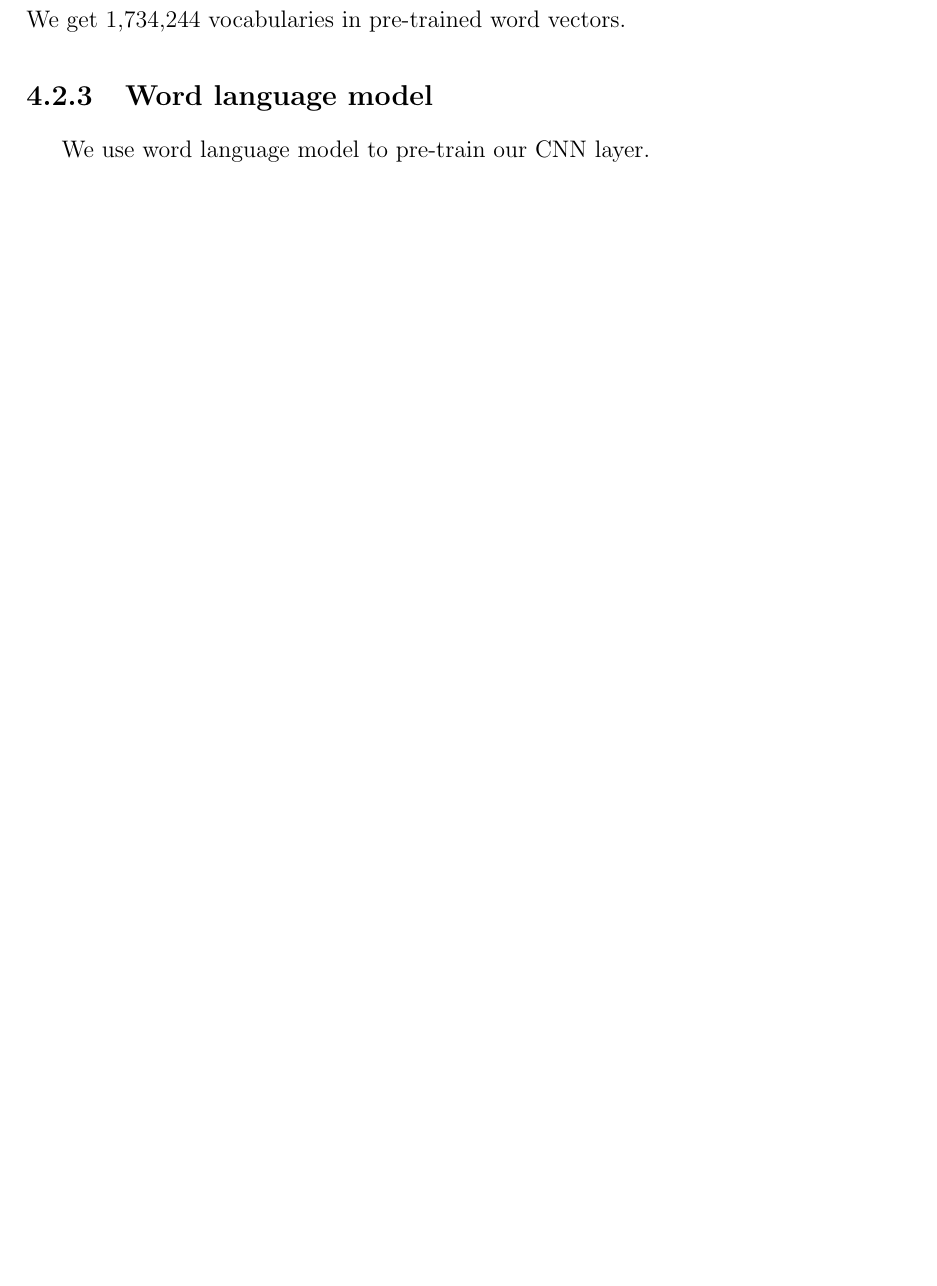
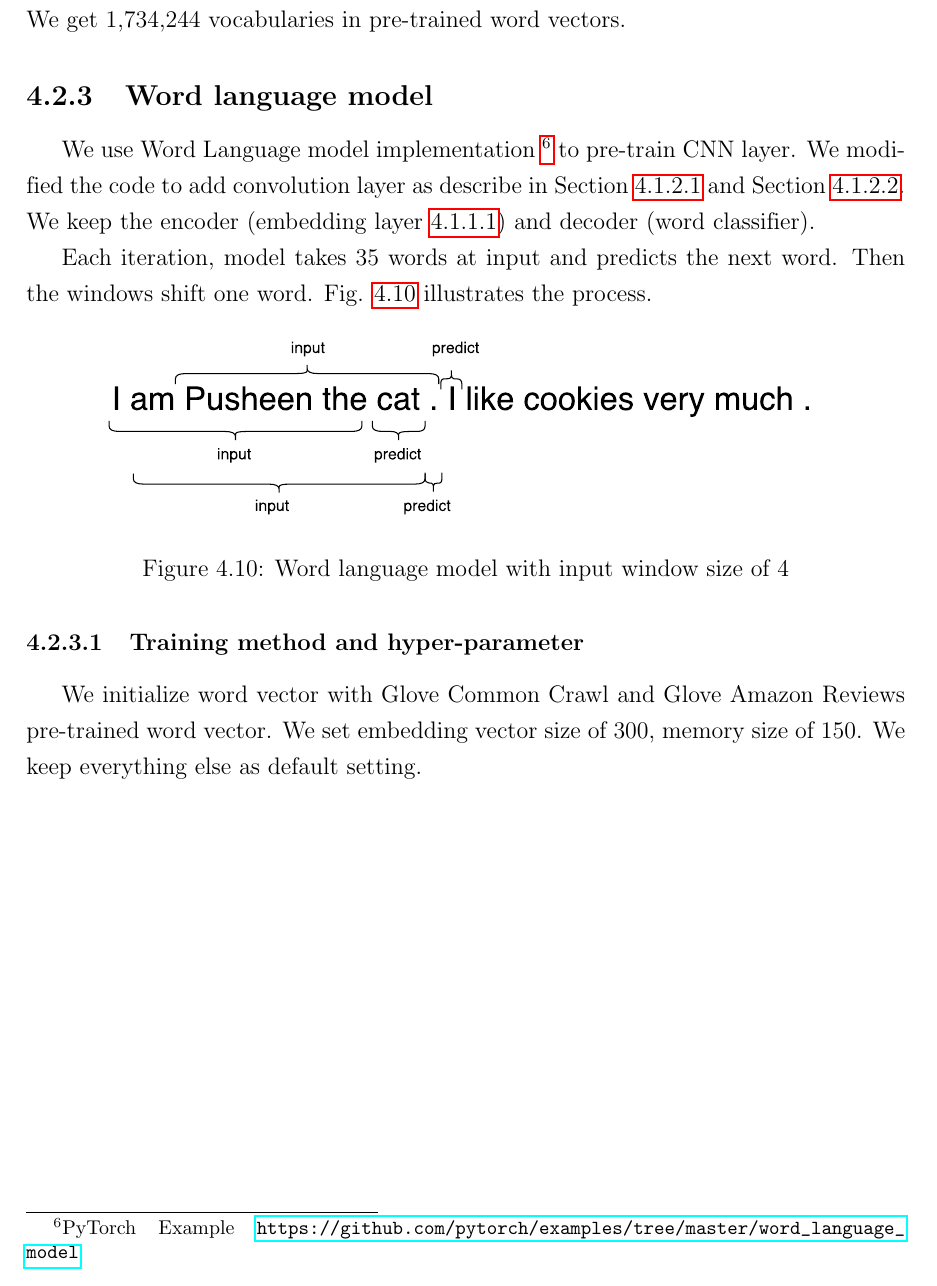
Before and after one commit to ttpro1995/thesis_latex, a LaTeX thesis (main.tex, which reads Method/method.tex): part of page 64 of 82, cut so that both start at the same text, the shorter picture padded with empty space. Compiled offline with pdfLaTeX.

Commit message:
write word language model

```diff
--- a/Method/method.tex
+++ b/Method/method.tex
@@ -179,8 +179,19 @@ We apply same gird search parameters for two channel convolution.
 We use Glove implementation \footnote{Publicly available on Github \url{https://github.com/stanfordnlp/GloVe}} to train word representation. We set $x_max = 100$, vector size of 300 and windows size of 20 to train Amazon review dataset in \ref{sec:preprocessamazonglove}. We get 1,734,244 vocabularies in pre-trained word vectors.
 
 \subsection{Word language model}
-%TODO: Meow write here
-We use word language model to pre-train our CNN layer.
+We use Word Language model implementation \footnote{PyTorch Example \url{https://github.com/pytorch/examples/tree/master/word_language_model}} to pre-train CNN layer. We modified the code to add convolution layer as describe in Section \ref{sec:conv1c} and Section \ref{sec:conv2c}. We keep the encoder (embedding layer \ref{sec:embedding}) and decoder (word classifier).
+
+Each iteration, model takes 35 words at input and predicts the next word. Then the windows shift one word. Fig. \ref{fig:wordlanguagemodel} illustrates the process.
+
+\begin{figure}[H]
+	\centering
+	\includegraphics[width=0.9\linewidth]{figure/wordlanguagemodel}
+	\caption[Word language model]{Word language model with input window size of 4}
+	\label{fig:wordlanguagemodel}
+\end{figure}
+
+\subsubsection{Training method and hyper-parameter}
+We initialize word vector with Glove Common Crawl and Glove Amazon Reviews pre-trained word vector. We set embedding vector size of 300, memory size of 150. We keep everything else as default setting.
 
 %\subsection{Using hierarchical CNN to improve Glove embedding}
 
```
Also changed, not shown: figure/wordlanguagemodel.pdf (added), Method/method.tex (6 more changed lines).
